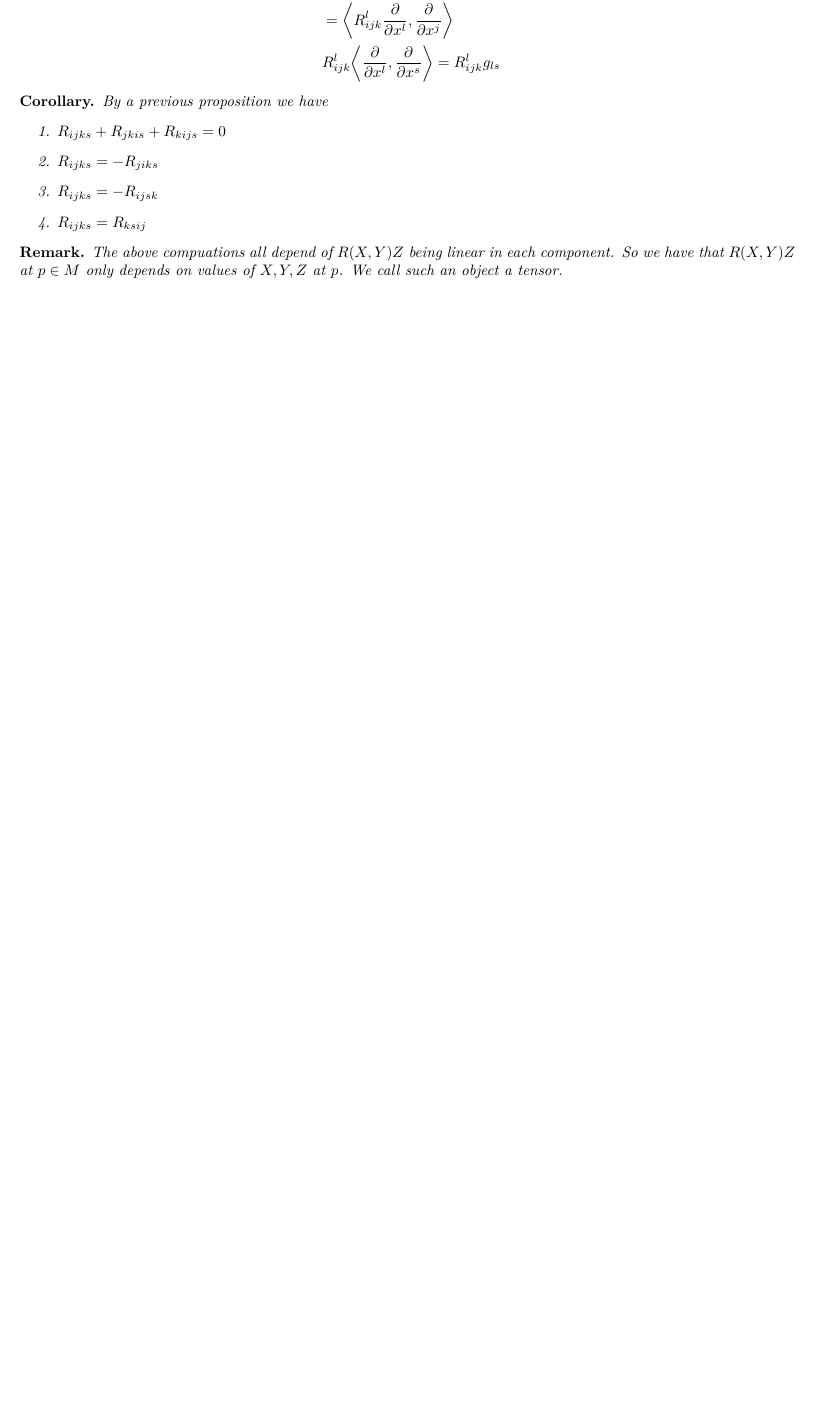
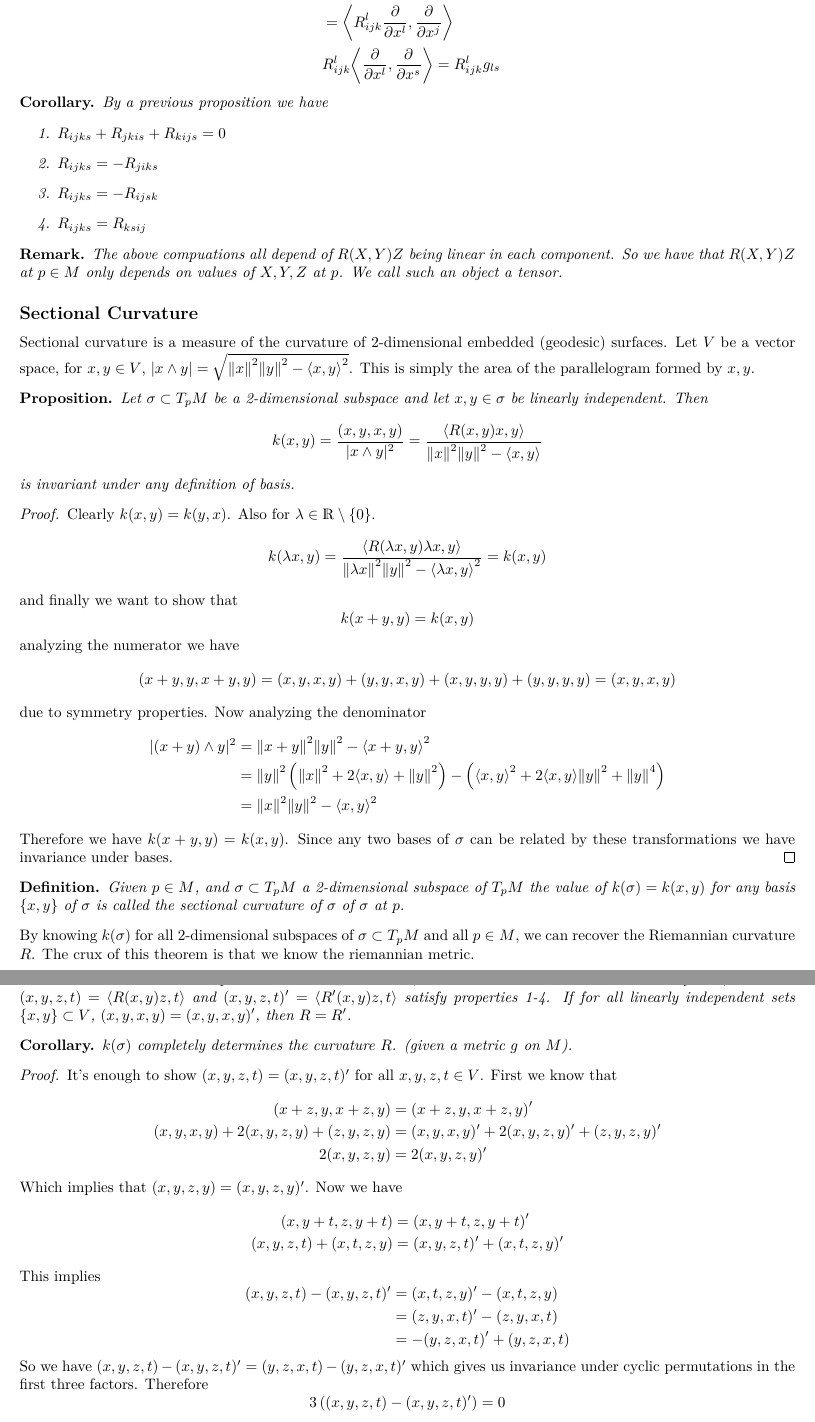
Before and after one commit to DevonMorris/MathematicalMusings, a LaTeX document (differential_geometry/curvature.tex): part of page 4 of 4 before the commit and two parts of pages 4 and 5 of 5 after it, the two joined at a grey line, cut at the place of the change, the shorter picture padded with empty space. Compiled offline with XeLaTeX.

Commit message:
notes from 22 march on curvature

```diff
--- a/differential_geometry/curvature.tex
+++ b/differential_geometry/curvature.tex
@@ -285,6 +285,83 @@ Now let
   The above compuations all depend of $R(X,Y)Z$ being linear in each component. So we have that $R(X,Y)Z$ at $p \in M$ only depends on values of $X,Y,Z$ at $p$. We call such an object a tensor.
 \end{rem}
 
+\subsection*{Sectional Curvature}%
+Sectional curvature is a measure of the curvature of 2-dimensional embedded (geodesic) surfaces. Let $V$ be a vector space, for $x,y \in V$, $| x \wedge y| = \sqrt{\norm{x}^2\norm{y}^2 - \inn*{x}{y}^2}$. This is simply the area of the parallelogram formed by $x,y$.
 
+\begin{prop}
+  Let $\sigma \subset T_pM$ be a 2-dimensional subspace and let $x,y \in \sigma$ be linearly independent. Then
+  \[
+    k(x,y) =  \frac{(x,y,x,y)}{|x \wedge y|^2} = \frac{\inn*{R(x,y)x}{y}}{\norm{x}^2\norm{y}^2 - \inn*{x}{y}}
+  \]
+  is invariant under any definition of basis.
+\end{prop}
+\begin{proof}
+  Clearly $k(x,y) = k(y,x)$. Also for $\lambda \in \mathds{R} \setminus \left\{ 0 \right\}$.
+  \[
+    k(\lambda x, y) = \frac{\inn*{R(\lambda x, y) \lambda x}{y}}{\norm{\lambda x}^2 \norm{y}^2 - \inn*{\lambda x}{y}^2} = k(x,y)
+  \]
+  and finally we want to show that
+  \[
+    k(x + y, y) = k(x,y)
+  \]
+  analyzing the numerator we have
+  \[
+    (x + y, y, x+y, y) = (x,y, x,y) + (y,y,x,y) + (x,y,y,y) + (y,y,y,y) = (x,y,x,y)
+  \]
+  due to symmetry properties. Now analyzing the denominator
+  \[
+    \begin{aligned}
+      |(x + y) \wedge y|^2 &= \norm{x + y}^2 \norm{y}^2 - \inn*{x+y}{y}^2 \\
+                           &= \norm{y}^2 \left( \norm{x}^2 + 2 \inn*{x}{y} + \norm{y}^2 \right) - \left( \inn*{x}{y}^2 + 2 \inn*{x}{y} \norm{y}^2 + \norm{y}^4 \right) \\
+                           &= \norm{x}^2\norm{y}^2 - \inn*{x}{y}^2
+    \end{aligned}
+  \]
+  Therefore we have $k(x+y,y) = k(x,y)$. Since any two bases of $\sigma$ can be related by these transformations we have invariance under bases.
+\end{proof}
+
+\begin{defn}
+  Given $p \in M$, and $\sigma \subset T_pM$ a 2-dimensional subspace of $T_pM$ the value of $k(\sigma) = k(x,y)$ for any basis $\left\{ x,y \right\}$ of $\sigma$ is called the sectional curvature of $\sigma$ of $\sigma$ at $p$.
+\end{defn}
+
+By knowing $k(\sigma)$ for all 2-dimensional subspaces of $\sigma \subset T_pM$ and all $p \in M$, we can recover the Riemannian curvature $R$. The crux of this theorem is that we know the riemannian metric.
+
+\begin{lem}
+  Let $V$ be a vector space with $\dim V \geq 2$. Let $R, R' : V^3 \rightarrow V$ which are linear in each factor, such that $(x,y,z,t) = \inn*{R(x,y)z}{t}$ and $(x,y,z,t)' = \inn*{R'(x,y)z}{t}$ satisfy properties 1-4. If for all linearly independent sets $\left\{ x,y \right\} \subset V$, $(x,y,x,y) = (x,y,x,y)'$, then $R = R'$.
+\end{lem}
+
+\begin{cor}
+  $k(\sigma)$ completely determines the curvature $R$. (given a metric $g$ on $M$).
+\end{cor}
+
+\begin{proof}
+  It's enough to show $(x,y,z,t) = (x,y,z,t)'$ for all $x,y,z,t \in V$. First we know that
+  \[
+    \begin{aligned}
+      (x+z,y, x+z,y) &= (x+z,y,x+z,y)' \\
+      (x,y,x,y) + 2(x,y,z,y) + (z,y,z,y) &=(x,y,x,y)' + 2(x,y,z,y)' + (z,y,z,y)' \\
+      2(x,y,z,y) &= 2(x,y,z,y)'
+    \end{aligned}
+  \]
+  Which implies that $(x,y,z,y) = (x,y,z,y)'$. Now we have
+  \[
+    \begin{aligned}
+      (x,y+t,z,y+t) &= (x,y+t, z, y+t)' \\
+      (x,y,z,t) + (x,t,z,y) &= (x,y,z,t)' + (x,t,z,y)' \\
+    \end{aligned}
+  \]
+  This implies
+  \[
+    \begin{aligned}
+      (x,y,z,t) - (x,y,z,t)'  &= (x,t,z,y)' - (x,t,z,y) \\
+                              &= (z,y,x,t)' - (z,y,x,t) \\
+                              &= -(y,z,x,t)' + (y,z,x,t)
+    \end{aligned}
+  \]
+  So we have $(x,y,z,t) - (x,y,z,t)' = (y,z,x,t) - (y,z,x,t)'$ which gives us invariance under cyclic permutations in the first three factors. Therefore
+  \[
+    3 \left( (x,y,z,t) - (x,y,z,t)' \right) = 0
+  \]
+  so we have that $(x,y,z,t) = (x,y,z,t)'$.
+\end{proof}
 
 \end{document}
```
